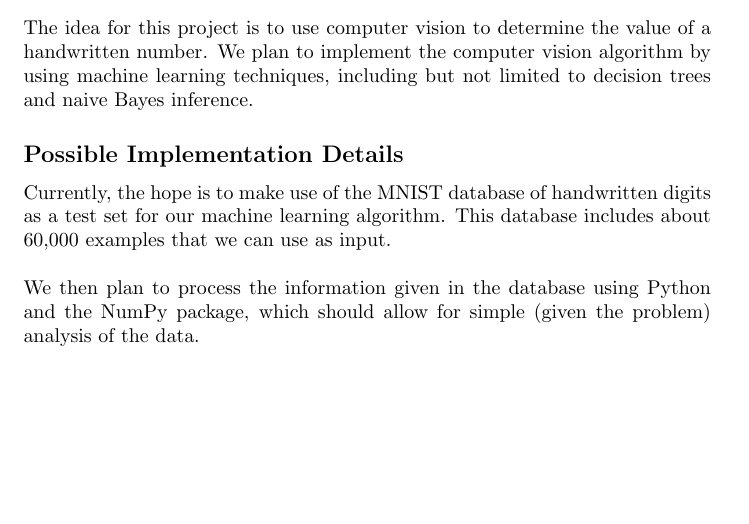
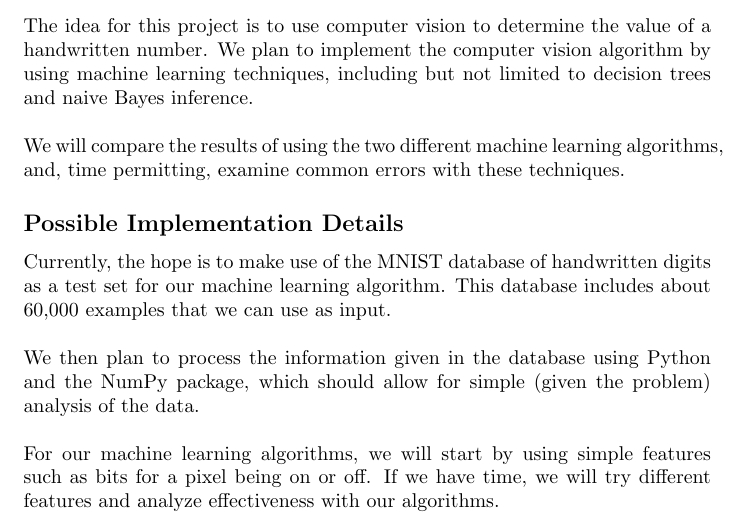
Before and after one commit to chetaldrich/MLOCR, a LaTeX document (Proposal/proposal.tex): part of the page, cut so that both start at the same text, the shorter picture padded with empty space. Compiled offline with pdfLaTeX.

Commit message:
Updates to proposal

```diff
--- a/Proposal/proposal.tex
+++ b/Proposal/proposal.tex
@@ -74,9 +74,11 @@
 	 \section*{MLOCR}
 	\label*{Optical Character Recognition using Machine Learning}
 	   \subsection*{The Idea}
-     The idea for this project is to use computer vision to determine the value of a handwritten number. We plan to implement the computer vision algorithm by using machine learning techniques, including but not limited to decision trees and naive Bayes inference.
+     The idea for this project is to use computer vision to determine the value of a handwritten number. We plan to implement the computer vision algorithm by using machine learning techniques, including but not limited to decision trees and naive Bayes inference. \\\\
+     We will compare the results of using the two different machine learning algorithms, and, time permitting, examine common errors with these techniques.
      \subsection*{Possible Implementation Details}
      Currently, the hope is to make use of the MNIST database of handwritten digits as a test set for our machine learning algorithm. This database includes about 60,000 examples that we can use as input. \\\\
-     We then plan to process the information given in the database using Python and the NumPy package, which should allow for simple (given the problem) analysis of the data.
+     We then plan to process the information given in the database using Python and the NumPy package, which should allow for simple (given the problem) analysis of the data. \\\\
+     For our machine learning algorithms, we will start by using simple features such as bits for a pixel being on or off. If we have time, we will try different features and analyze effectiveness with our algorithms.
 
     \end{document}
```
